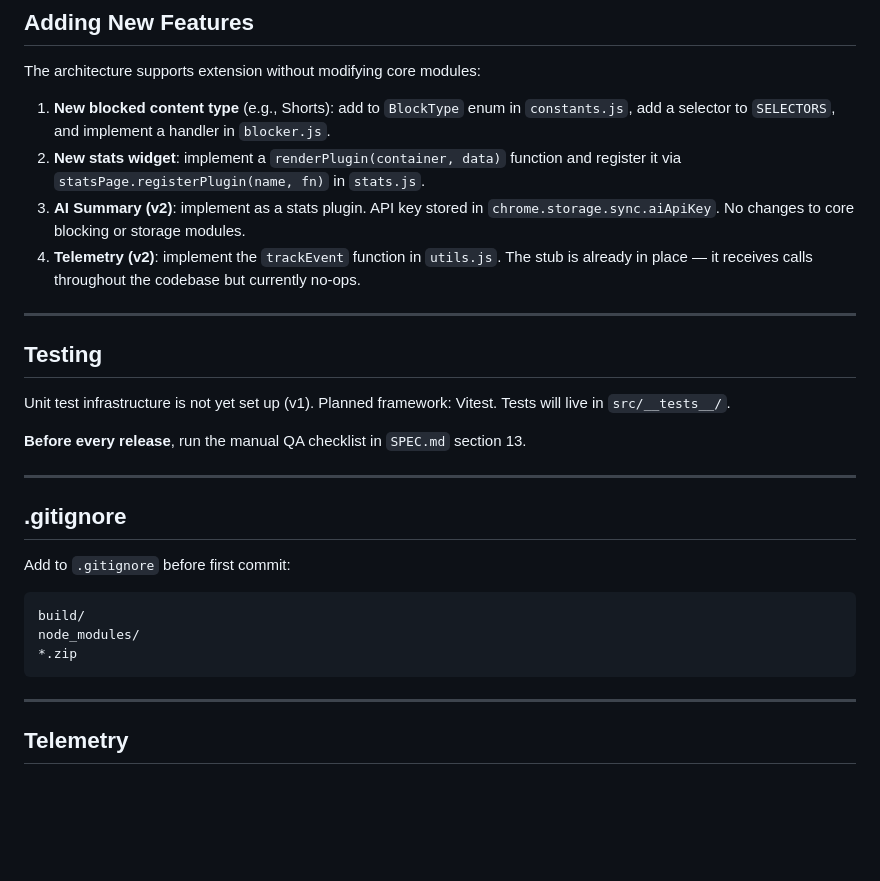
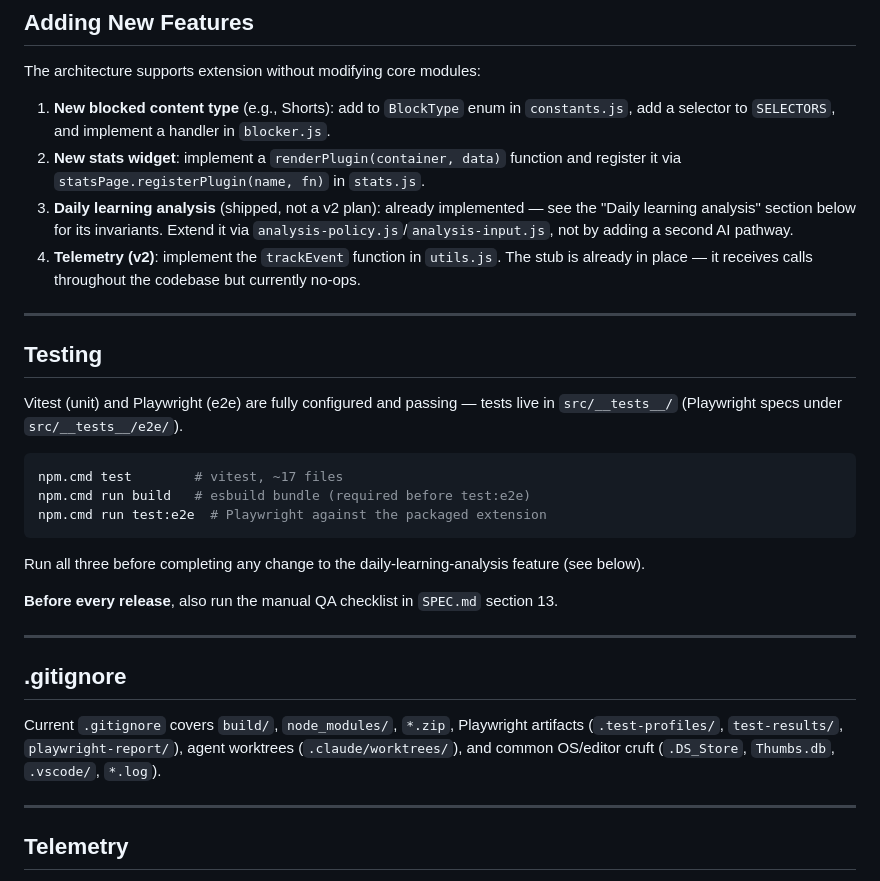
Before and after one commit to malkavian-librarian/tubeguard, a Markdown page: CLAUDE.md, the part around one of its changes. Rendered like a GitHub page; blank space fills up the shorter version.

````diff
--- a/CLAUDE.md
+++ b/CLAUDE.md
@@ -163,27 +181,30 @@ The architecture supports extension without modifying core modules:
 
 1. **New blocked content type** (e.g., Shorts): add to `BlockType` enum in `constants.js`, add a selector to `SELECTORS`, and implement a handler in `blocker.js`.
 2. **New stats widget**: implement a `renderPlugin(container, data)` function and register it via `statsPage.registerPlugin(name, fn)` in `stats.js`.
-3. **AI Summary (v2)**: implement as a stats plugin. API key stored in `chrome.storage.sync.aiApiKey`. No changes to core blocking or storage modules.
+3. **Daily learning analysis** (shipped, not a v2 plan): already implemented — see the "Daily learning analysis" section below for its invariants. Extend it via `analysis-policy.js`/`analysis-input.js`, not by adding a second AI pathway.
 4. **Telemetry (v2)**: implement the `trackEvent` function in `utils.js`. The stub is already in place — it receives calls throughout the codebase but currently no-ops.
 
 ---
 
 ## Testing
 
-Unit test infrastructure is not yet set up (v1). Planned framework: Vitest. Tests will live in `src/__tests__/`.
+Vitest (unit) and Playwright (e2e) are fully configured and passing — tests live in `src/__tests__/` (Playwright specs under `src/__tests__/e2e/`).
 
-**Before every release**, run the manual QA checklist in `SPEC.md` section 13.
+```powershell
+npm.cmd test        # vitest, ~17 files
+npm.cmd run build   # esbuild bundle (required before test:e2e)
+npm.cmd run test:e2e  # Playwright against the packaged extension
+```
+
+Run all three before completing any change to the daily-learning-analysis feature (see below).
+
+**Before every release**, also run the manual QA checklist in `SPEC.md` section 13.
 
 ---
 
 ## .gitignore
 
-Add to `.gitignore` before first commit:
-```
-build/
-node_modules/
-*.zip
-```
+Current `.gitignore` covers `build/`, `node_modules/`, `*.zip`, Playwright artifacts (`.test-profiles/`, `test-results/`, `playwright-report/`), agent worktrees (`.claude/worktrees/`), and common OS/editor cruft (`.DS_Store`, `Thumbs.db`, `.vscode/`, `*.log`).
 
 ---
 
````
Also changed, not shown: other parts of CLAUDE.md (+36 -18 lines), README.md (+6 -1 lines).
